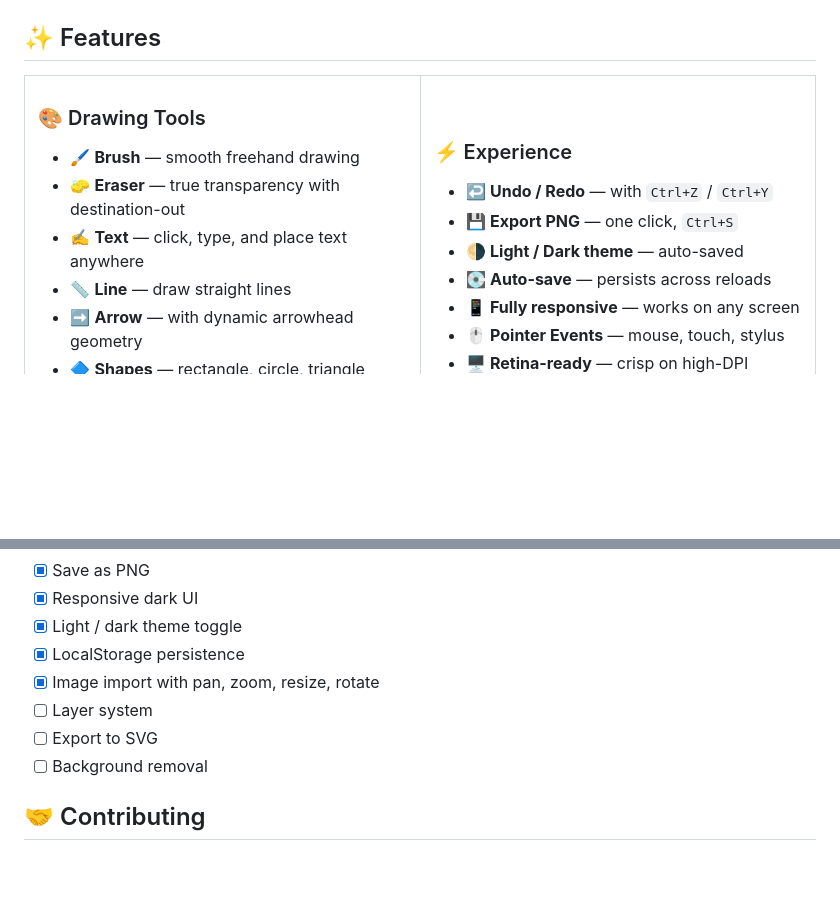
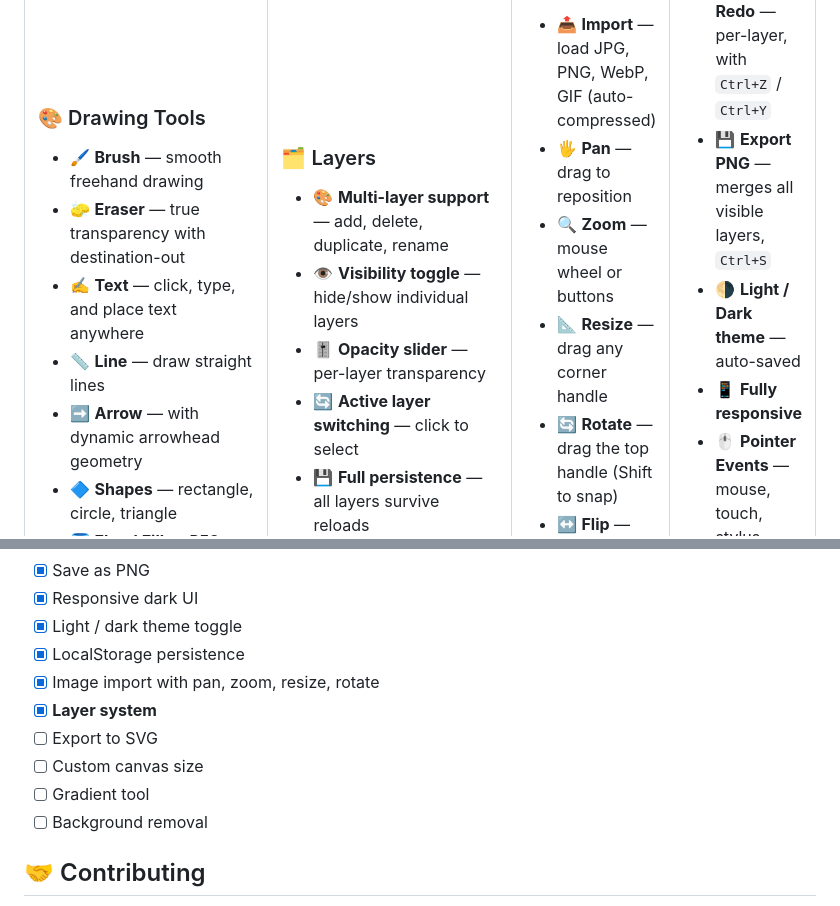
Before and after one commit to AshkanPoyber/PoyberPaint, a Markdown page: README.md, 2 parts joined by grey strips. Rendered like a GitHub page; blank space fills up the shorter version.

Commit message:
docs: README.md some feature added

```diff
--- a/README.md
+++ b/README.md
@@ -43,14 +43,12 @@ Draw. Sketch. Create.
 </td>
 <td width="50%">
 
-### ⚡ Experience
+### 🗂️ Layers
 
-- ↩️ **Undo / Redo** — with `Ctrl+Z` / `Ctrl+Y`
-- 💾 **Export PNG** — one click, `Ctrl+S`
-- 🌗 **Light / Dark theme** — auto-saved
-- 💽 **Auto-save** — persists across reloads
-- 📱 **Fully responsive** — works on any screen
-- 🖱️ **Pointer Events** — mouse, touch, stylus
-- 🖥️ **Retina-ready** — crisp on high-DPI
+- 🎨 **Multi-layer support** — add, delete, duplicate, rename
+- 👁️ **Visibility toggle** — hide/show individual layers
+- 🎚️ **Opacity slider** — per-layer transparency
+- 🔄 **Active layer switching** — click to select
+- 💾 **Full persistence** — all layers survive reloads
 
 </td>
@@ -198,8 +209,10 @@ PoyberPaint/
 - [x] Light / dark theme toggle
 - [x] LocalStorage persistence
 - [x] Image import with pan, zoom, resize, rotate
-- [ ] Layer system
+- [x] **Layer system**
 - [ ] Export to SVG
+- [ ] Custom canvas size
+- [ ] Gradient tool
 - [ ] Background removal
 
 ## 🤝 Contributing
```
Also changed, not shown: other parts of README.md (+20 -7 lines).
